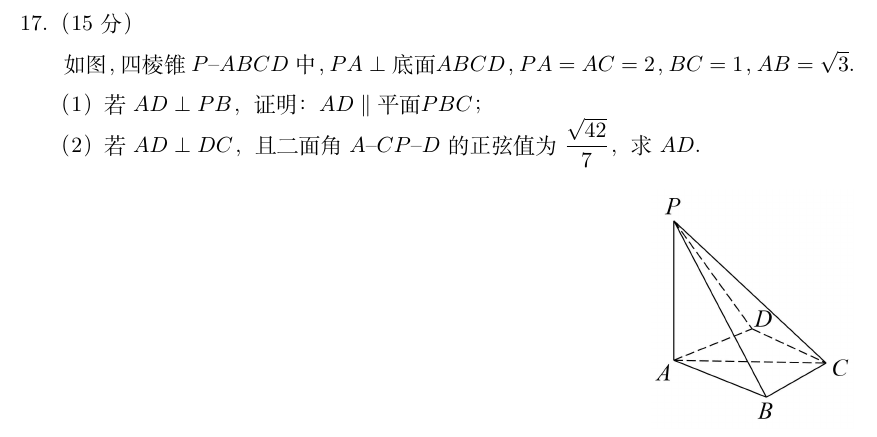
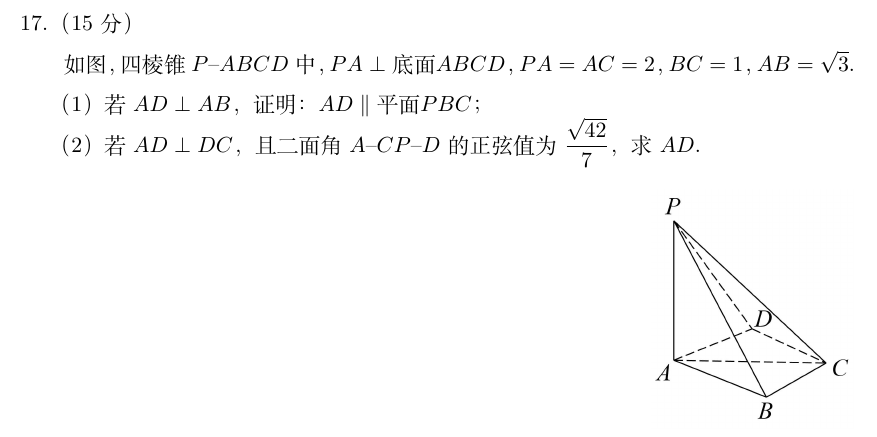
Before and after one commit to ajsadhotmail/2024-China-Gaokao-Math, a LaTeX document (main.tex): part of page 4 of 5, cut so that both start at the same text. Compiled offline with XeLaTeX.

Commit message:
Add files via upload

```diff
--- a/main.tex
+++ b/main.tex
@@ -219,7 +219,7 @@
 	\begin{problem}[points=15]
 		如图，四棱锥$P$--$ABCD$中， $PA\perp\text{底面}ABCD$， $PA=AC=2$， $BC=1$， $AB=\sqrt 3$．
 
-		（1）若$AD\perp PB$，证明： $AD\parallel\text{平面}PBC$；
+		（1）若$AD\perp AB$，证明： $AD\parallel\text{平面}PBC$；
 
 		（2）若$AD\perp DC$，且二面角 $A$--$CP$--$D$的正弦值为 $\dfrac{\sqrt{42}}{7}$，求$AD$.
 	\end{problem}
```
Also changed, not shown: main.pdf.
